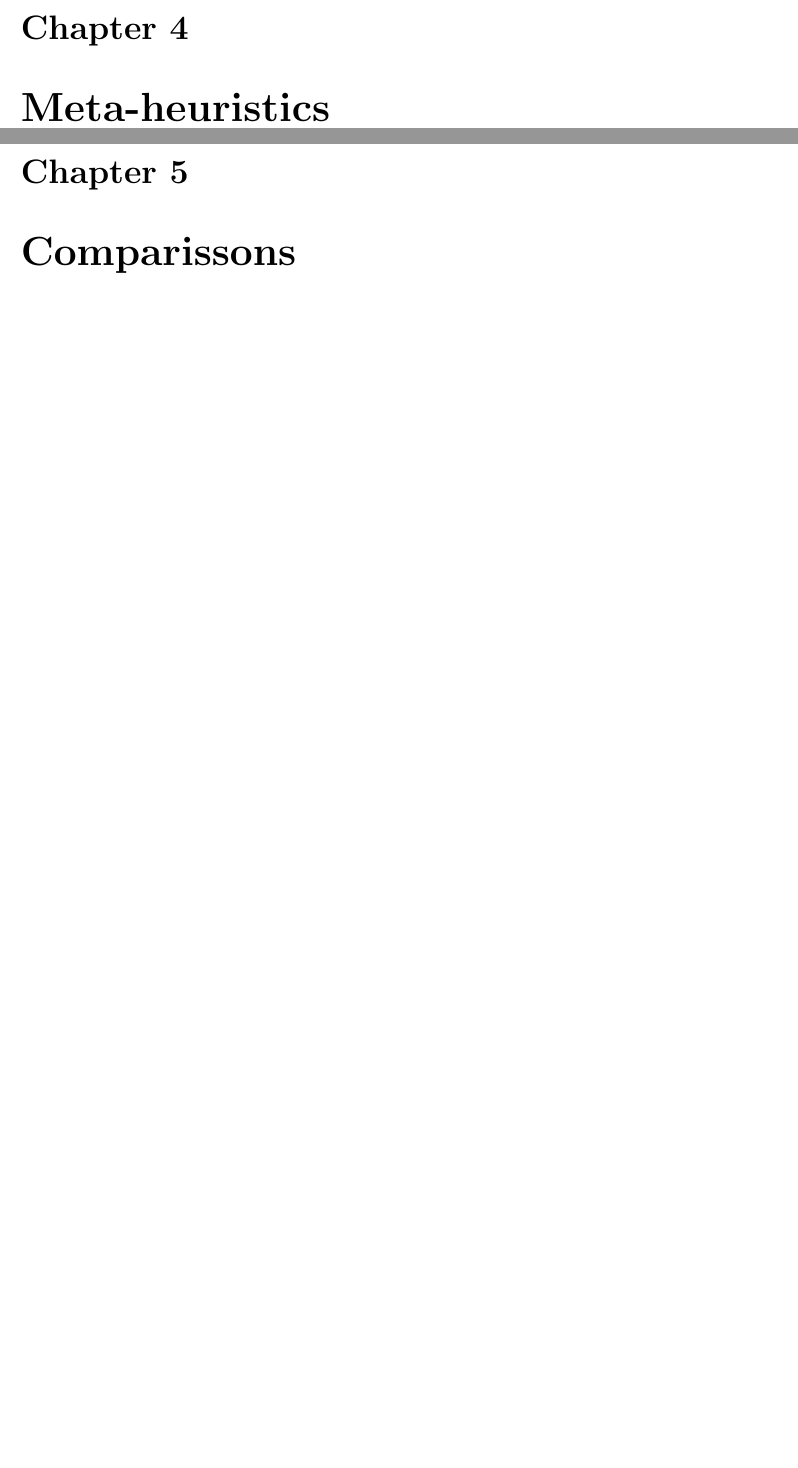
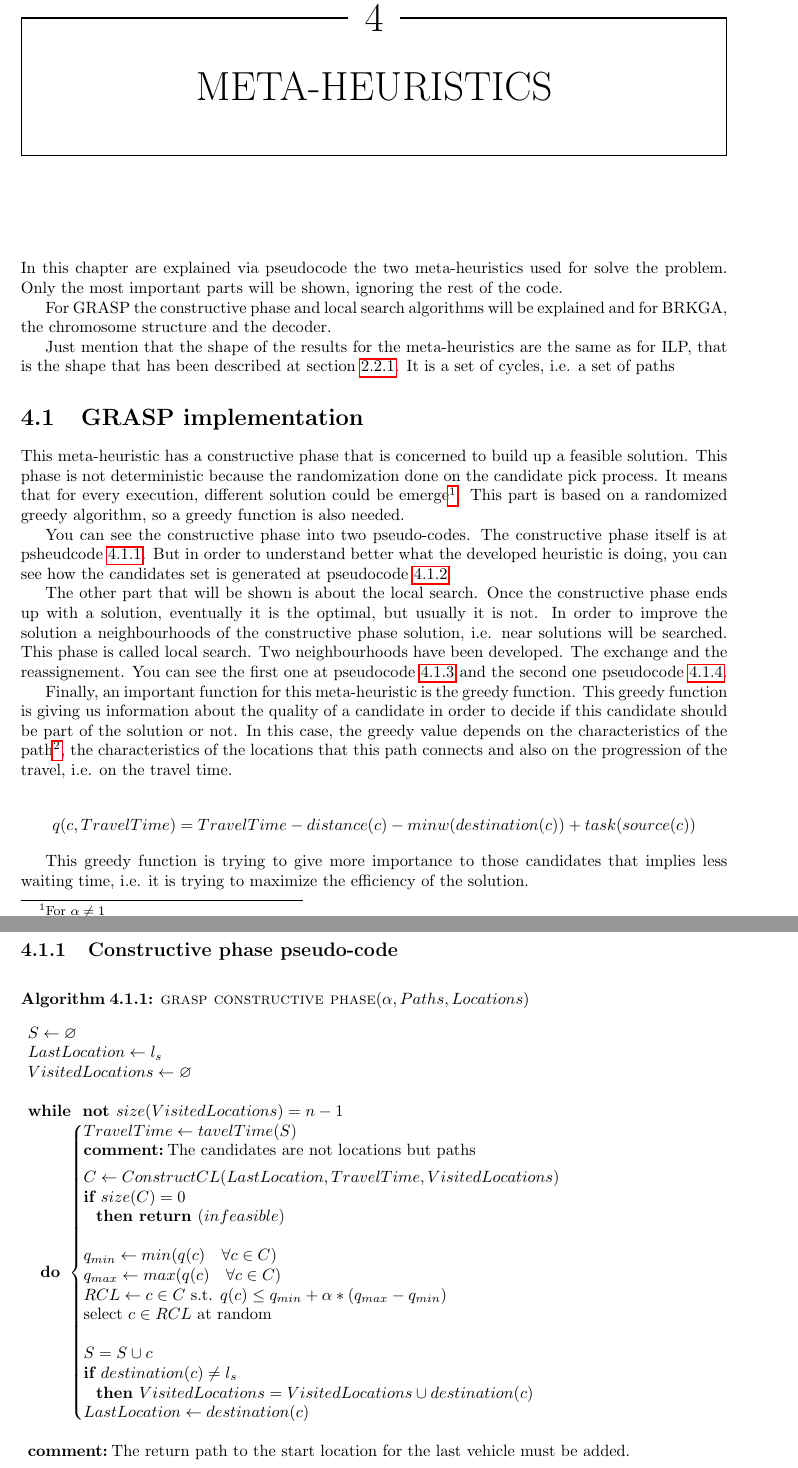
Before and after one commit to frantgn90/ammm-project, a LaTeX document (doc/template_Report.tex): two parts of pages 12 and 13 of 15 before the commit and two parts of pages 14 and 15 of 19 after it, joined at a grey line, cut at the place of the change, the shorter picture padded with empty space. Compiled offline with pdfLaTeX.

Commit message:
Constructive phase pseudo-code done.

```diff
--- a/doc/template_Report.tex
+++ b/doc/template_Report.tex
@@ -14,6 +14,10 @@
 \usepackage{mathtools}
 
 \usepackage[cc]{titlepic}
+\usepackage{pseudocode}
+
+%Options: Sonny, Lenny, Glenn, Conny, Rejne, Bjarne, Bjornstrup
+\usepackage[Rejne]{fncychap}
 
 \setlength{\columnseprule}{0.2pt}
 
@@ -310,3 +314,57 @@ By enforcing the arriving time to $0$ at starting location we are providing an e
 
 \chapter{Meta-heuristics}\label{ch:meta_heuristics}
 
+In this chapter are explained via pseudocode the two meta-heuristics used for solve the problem. Only the most important parts will be shown, ignoring the rest of the code.
+
+For GRASP the constructive phase and local search algorithms will be explained and for BRKGA, the chromosome structure and the decoder.
+
+Just mention that the shape of the results for the meta-heuristics are the same as for ILP, that is the shape that has been described at section \ref{ss:relased_tsp}. It is a set of cycles, i.e. a set of paths
+
+\section{GRASP implementation}
+
+This meta-heuristic has a constructive phase that is concerned to build up a feasible solution. This phase is not deterministic because the randomization done on the candidate pick process. It means that for every execution, different solution could be emerge\footnote{For $\alpha \neq 1$}. This part is based on a randomized greedy algorithm, so a greedy function is also needed.
+
+You can see the constructive phase into two pseudo-codes. The constructive phase itself is at psheudcode \ref{pc:constructive_phase}. But in order to understand better what the developed heuristic is doing, you can see how the candidates set is generated at pseudocode \ref{pc:construct_cl}.
+
+The other part that will be shown is about the local search. Once the constructive phase ends up with a solution, eventually it is the optimal, but usually it is not. In order to improve the solution a neighbourhoods of the constructive phase solution, i.e. near solutions will be searched. This phase is called local search. Two neighbourhoods have been developed. The exchange and the reassignement. You can see the first one at pseudocode \ref{pc:exchange_neighbourhood} and the second one pseudocode \ref{pc:reassignement_neighbourhood}.
+
+Finally, an important function for this meta-heuristic is the greedy function. This greedy function is giving us information about the quality of a candidate in order to decide if this candidate should be part of the solution or not. In this case, the greedy value depends on the characteristics of the path\footnote{The candidates are not locations but paths}, the characteristics of the locations that this path connects and also on the progression of the travel, i.e. on the travel time.
+
+$$ q(c, TravelTime) = TravelTime - distance(c) - minw(destination(c)) + task(source(c))$$
+
+This greedy function is trying to give more importance to those candidates that implies less waiting time, i.e. it is trying to maximize the efficiency of the solution.
+
+\subsection{Constructive phase pseudo-code}
+\begin{pseudocode}{grasp constructive phase}{\alpha, Paths, Locations}
+\label{pc:constructive_phase}
+	S \GETS \varnothing\\
+	LastLocation \GETS l_{s}\\
+	VisitedLocations \GETS \varnothing\\
+	\\
+	\WHILE \NOT size(VisitedLocations)=n-1 \DO
+	\BEGIN
+		TravelTime \GETS tavelTime(S)\\
+		\COMMENT{The candidates are not locations but paths}\\
+		C \GETS ConstructCL(LastLocation, TravelTime, VisitedLocations)\\
+		\IF size(C) = 0 \THEN
+			\RETURN{infeasible}\\
+
+		\\
+		q_{min} \GETS min(q(c) \quad \forall c \in C)\\
+		q_{max} \GETS max(q(c) \quad \forall c \in C)\\
+		RCL \GETS {c \in C \text{ s.t. } q(c) \leq q_{min} + \alpha * (q_{max} - q_{min}) }\\
+		\text{select } c \in RCL \text{ at random }\\
+		\\
+		S = S \cup {c}\\
+		\IF destination(c) \neq l_{s} \THEN
+			VisitedLocations = VisitedLocations \cup destination(c)\\
+		LastLocation \GETS destination(c)\\
+	\END\\
+	\\
+	\COMMENT{The return path to the start location for the last vehicle must be added.}\\
+	ReturnPath \GETS getPath(destination(c), l_{s})\\
+	S = S \cup ReturnPath\\
+
+	\RETURN S
+
+\end{pseudocode}
```
Also changed, not shown: doc/template_Report.tex (35 more changed lines), 1 other file.
